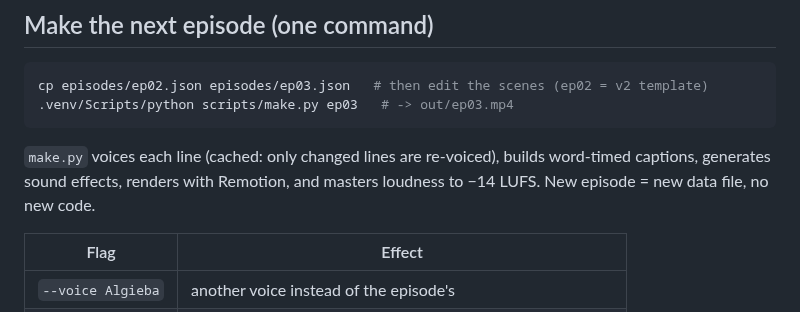
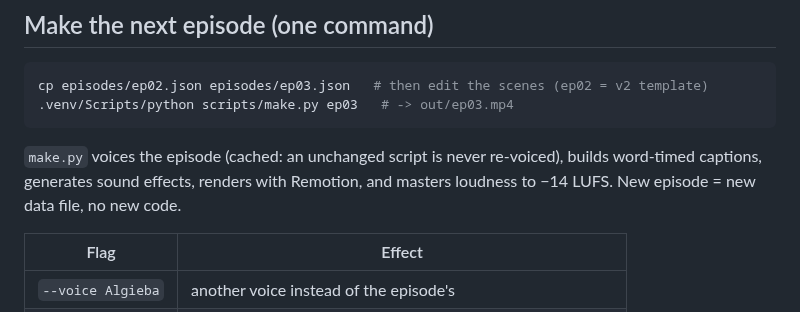
Before and after one commit to Lemonef/AI-video, a Markdown page: README.md, the part around the change. GitHub-like rendering.

Commit message:
docs: README make.py summary matches one-take voicing
Co-Authored-By: Claude Opus 5.5 <noreply@anthropic.com>

````diff
--- a/README.md
+++ b/README.md
@@ -9,7 +9,7 @@ cp episodes/ep02.json episodes/ep03.json   # then edit the scenes (ep02 = v2 tem
 .venv/Scripts/python scripts/make.py ep03   # -> out/ep03.mp4
 ```
 
-`make.py` voices each line (cached: only changed lines are re-voiced), builds word-timed captions, generates sound effects, renders with Remotion, and masters loudness to −14 LUFS. New episode = new data file, no new code.
+`make.py` voices the episode (cached: an unchanged script is never re-voiced), builds word-timed captions, generates sound effects, renders with Remotion, and masters loudness to −14 LUFS. New episode = new data file, no new code.
 
 | Flag | Effect |
 |---|---|
````
